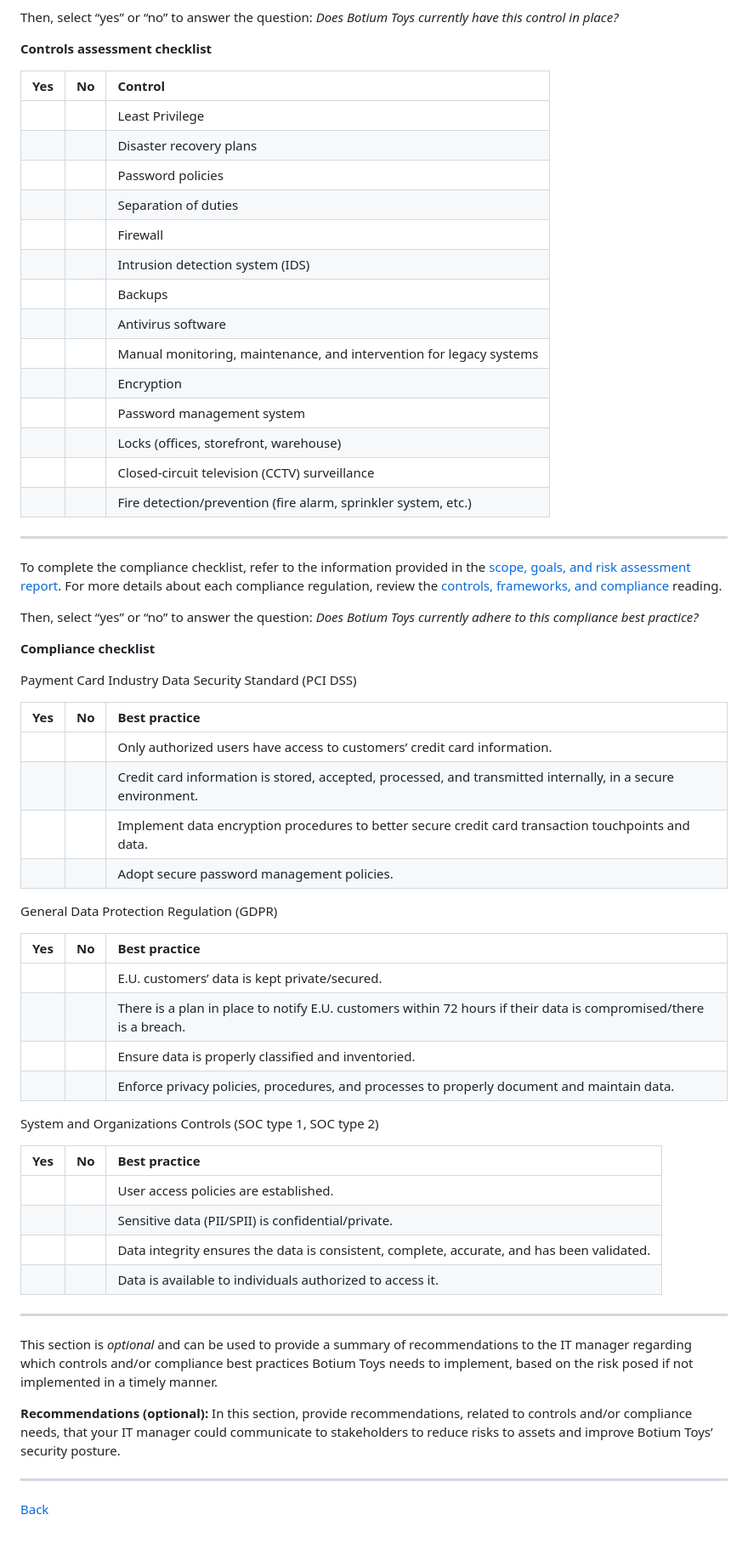
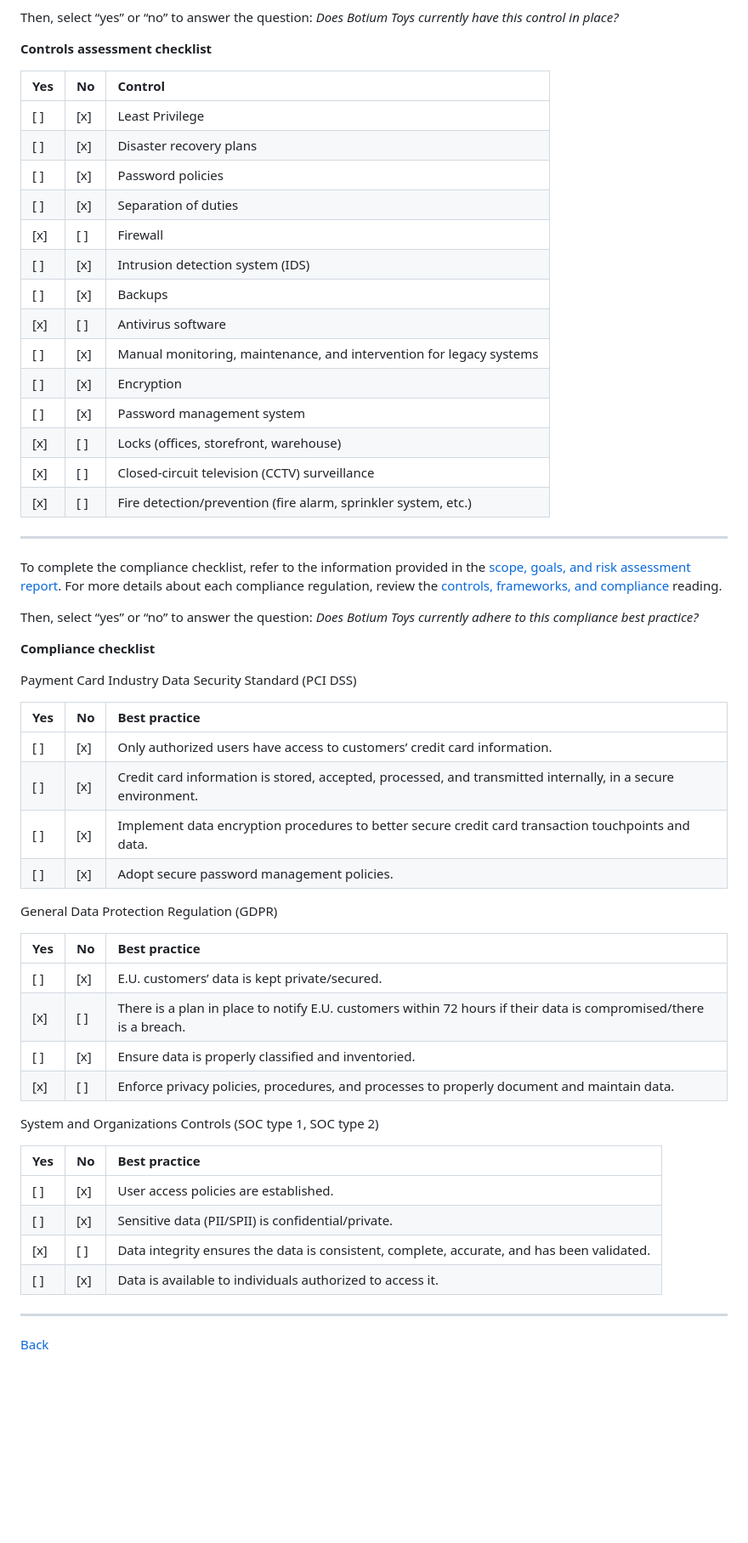
Before and after one commit to mithbarazak/mithbarazak.github.io, a Markdown page: sample-security-audit/controls-compliance-checklist.md, the part around the change. Shown at 85% size. Drawn GitHub-style; blank space fills up the shorter version.

Commit message:
restored check boxes

```diff
--- a/sample-security-audit/controls-compliance-checklist.md
+++ b/sample-security-audit/controls-compliance-checklist.md
@@ -8,20 +8,20 @@ Then, select “yes” or “no” to answer the question: *Does Botium Toys cur
 
 |   Yes |     No | Control |
 | ----- | ----- | :---- |
-|  |  | Least Privilege |
-|  |  | Disaster recovery plans |
-|  |  | Password policies |
-|  |  | Separation of duties |
-|  |  | Firewall |
-|  |  | Intrusion detection system (IDS) |
-|  |  | Backups |
-|  |  | Antivirus software |
-|  |  | Manual monitoring, maintenance, and intervention for legacy systems |
-|  |  | Encryption |
-|  |  | Password management system |
-|  |  | Locks (offices, storefront, warehouse) |
-|  |  | Closed-circuit television (CCTV) surveillance |
-|  |  | Fire detection/prevention (fire alarm, sprinkler system, etc.) |
+| [ ] | [x] | Least Privilege |
+| [ ] | [x] | Disaster recovery plans |
+| [ ] | [x] | Password policies |
+| [ ] | [x] | Separation of duties |
+| [x] | [ ] | Firewall |
+| [ ] | [x] | Intrusion detection system (IDS) |
+| [ ] | [x] | Backups |
+| [x] | [ ] | Antivirus software |
+| [ ] | [x] | Manual monitoring, maintenance, and intervention for legacy systems |
+| [ ] | [x] | Encryption |
+| [ ] | [x] | Password management system |
+| [x] | [ ] | Locks (offices, storefront, warehouse) |
+| [x] | [ ] | Closed-circuit television (CCTV) surveillance |
+| [x] | [ ] | Fire detection/prevention (fire alarm, sprinkler system, etc.) |
 
 ---
 
@@ -35,34 +35,28 @@ Payment Card Industry Data Security Standard (PCI DSS)
 
 | Yes |     No | Best practice |
 | ----- | ----- | :---- |
-|  |  | Only authorized users have access to customers’ credit card information.  |
-|  |  | Credit card information is stored, accepted, processed, and transmitted internally, in a secure environment. |
-|  |  | Implement data encryption procedures to better secure credit card transaction touchpoints and data.  |
-|  |  | Adopt secure password management policies. |
+| [ ] | [x] | Only authorized users have access to customers’ credit card information.  |
+| [ ] | [x] | Credit card information is stored, accepted, processed, and transmitted internally, in a secure environment. |
+| [ ] | [x] | Implement data encryption procedures to better secure credit card transaction touchpoints and data.  |
+| [ ] | [x] | Adopt secure password management policies. |
 
 General Data Protection Regulation (GDPR)
 
 | Yes |     No | Best practice |
 | ----- | ----- | :---- |
-|  |  | E.U. customers’ data is kept private/secured. |
-|  |  | There is a plan in place to notify E.U. customers within 72 hours if their data is compromised/there is a breach. |
-|  |  | Ensure data is properly classified and inventoried. |
-|  |  | Enforce privacy policies, procedures, and processes to properly document and maintain data. |
+| [ ] | [x] | E.U. customers’ data is kept private/secured. |
+| [x] | [ ] | There is a plan in place to notify E.U. customers within 72 hours if their data is compromised/there is a breach. |
+| [ ] | [x] | Ensure data is properly classified and inventoried. |
+| [x] | [ ] | Enforce privacy policies, procedures, and processes to properly document and maintain data. |
 
 System and Organizations Controls (SOC type 1, SOC type 2\)
 
 | Yes |     No | Best practice |
 | ----- | ----- | :---- |
-|  |  | User access policies are established. |
-|  |  | Sensitive data (PII/SPII) is confidential/private. |
-|  |  | Data integrity ensures the data is consistent, complete, accurate, and has been validated. |
-|  |  | Data is available to individuals authorized to access it. |
-
----
-
-This section is *optional* and can be used to provide a summary of recommendations to the IT manager regarding which controls and/or compliance best practices Botium Toys needs to implement, based on the risk posed if not implemented in a timely manner.
-
-**Recommendations (optional):** In this section, provide recommendations, related to controls and/or compliance needs, that your IT manager could communicate to stakeholders to reduce risks to assets and improve Botium Toys’ security posture.
+| [ ] | [x] | User access policies are established. |
+| [ ] | [x] | Sensitive data (PII/SPII) is confidential/private. |
+| [x] | [ ] | Data integrity ensures the data is consistent, complete, accurate, and has been validated. |
+| [ ] | [x] | Data is available to individuals authorized to access it. |
 
 ---
 
```
Also changed, not shown: sample-security-audit/exemplar.md (+26 -27 lines).
